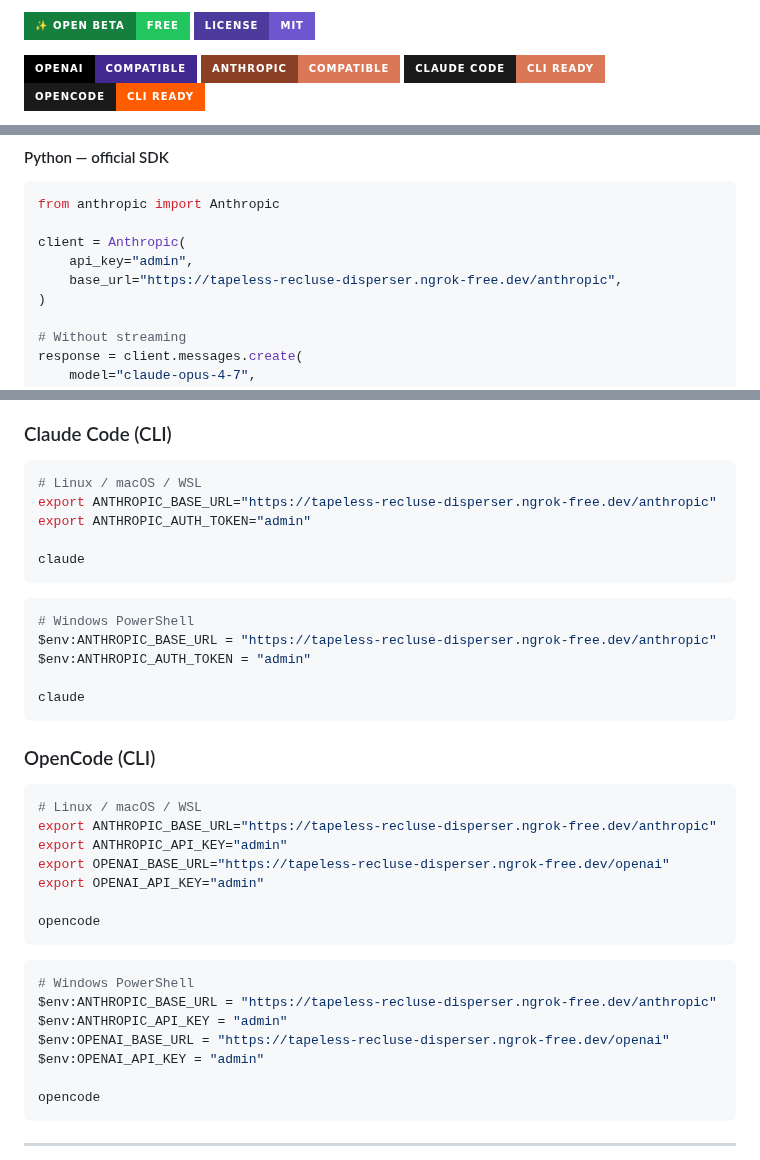
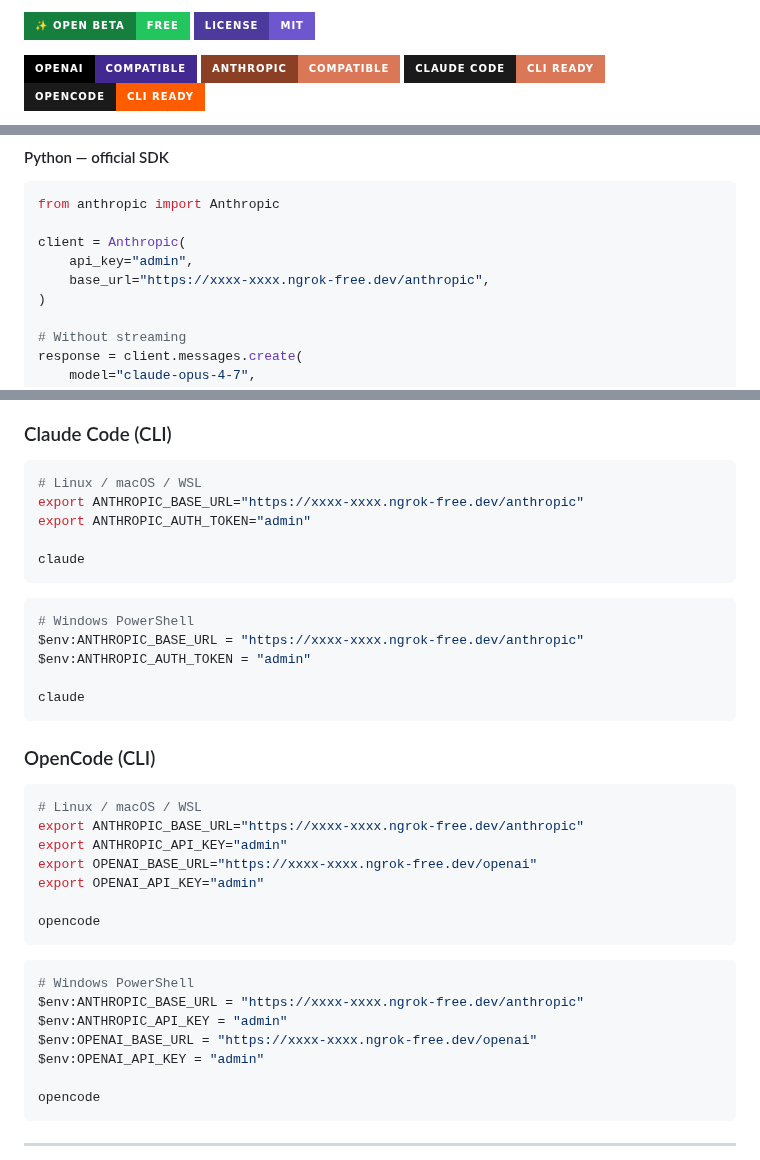
Before and after one commit to IngARodriguez/openapis, a Markdown page: README.md, 3 parts joined by grey strips. Rendered like a GitHub page; badges without logos.

````diff
--- a/README.md
+++ b/README.md
@@ -6,7 +6,7 @@
     2. Run:
          scripts/update-readme.ps1   (Windows PowerShell)
          scripts/update-readme.sh    (Linux/macOS/WSL/Git Bash)
-    3. This regenerates README.md, replacing https://tapeless-recluse-disperser.ngrok-free.dev with the new URL
+    3. This regenerates README.md, replacing https://xxxx-xxxx.ngrok-free.dev with the new URL
     4. git add README.md endpoint.txt && git commit && git push
   Do not edit README.md by hand — it gets overwritten.
 -->
@@ -160,7 +160,7 @@ from anthropic import Anthropic
 
 client = Anthropic(
     api_key="admin",
-    base_url="https://tapeless-recluse-disperser.ngrok-free.dev/anthropic",
+    base_url="https://xxxx-xxxx.ngrok-free.dev/anthropic",
 )
 
 # Without streaming
@@ -185,7 +185,7 @@ with client.messages.stream(
 
 ```bash
 # Linux / macOS / WSL
-export ANTHROPIC_BASE_URL="https://tapeless-recluse-disperser.ngrok-free.dev/anthropic"
+export ANTHROPIC_BASE_URL="https://xxxx-xxxx.ngrok-free.dev/anthropic"
 export ANTHROPIC_AUTH_TOKEN="admin"
 
 claude
@@ -193,7 +193,7 @@ claude
 
 ```powershell
 # Windows PowerShell
-$env:ANTHROPIC_BASE_URL = "https://tapeless-recluse-disperser.ngrok-free.dev/anthropic"
+$env:ANTHROPIC_BASE_URL = "https://xxxx-xxxx.ngrok-free.dev/anthropic"
 $env:ANTHROPIC_AUTH_TOKEN = "admin"
 
 claude
@@ -203,9 +203,9 @@ claude
 
 ```bash
 # Linux / macOS / WSL
-export ANTHROPIC_BASE_URL="https://tapeless-recluse-disperser.ngrok-free.dev/anthropic"
+export ANTHROPIC_BASE_URL="https://xxxx-xxxx.ngrok-free.dev/anthropic"
 export ANTHROPIC_API_KEY="admin"
-export OPENAI_BASE_URL="https://tapeless-recluse-disperser.ngrok-free.dev/openai"
+export OPENAI_BASE_URL="https://xxxx-xxxx.ngrok-free.dev/openai"
 export OPENAI_API_KEY="admin"
 
 opencode
@@ -213,9 +213,9 @@ opencode
 
 ```powershell
 # Windows PowerShell
-$env:ANTHROPIC_BASE_URL = "https://tapeless-recluse-disperser.ngrok-free.dev/anthropic"
+$env:ANTHROPIC_BASE_URL = "https://xxxx-xxxx.ngrok-free.dev/anthropic"
 $env:ANTHROPIC_API_KEY = "admin"
-$env:OPENAI_BASE_URL = "https://tapeless-recluse-disperser.ngrok-free.dev/openai"
+$env:OPENAI_BASE_URL = "https://xxxx-xxxx.ngrok-free.dev/openai"
 $env:OPENAI_API_KEY = "admin"
 
 opencode
````
Also changed, not shown: other parts of README.md (+9 -9 lines).
